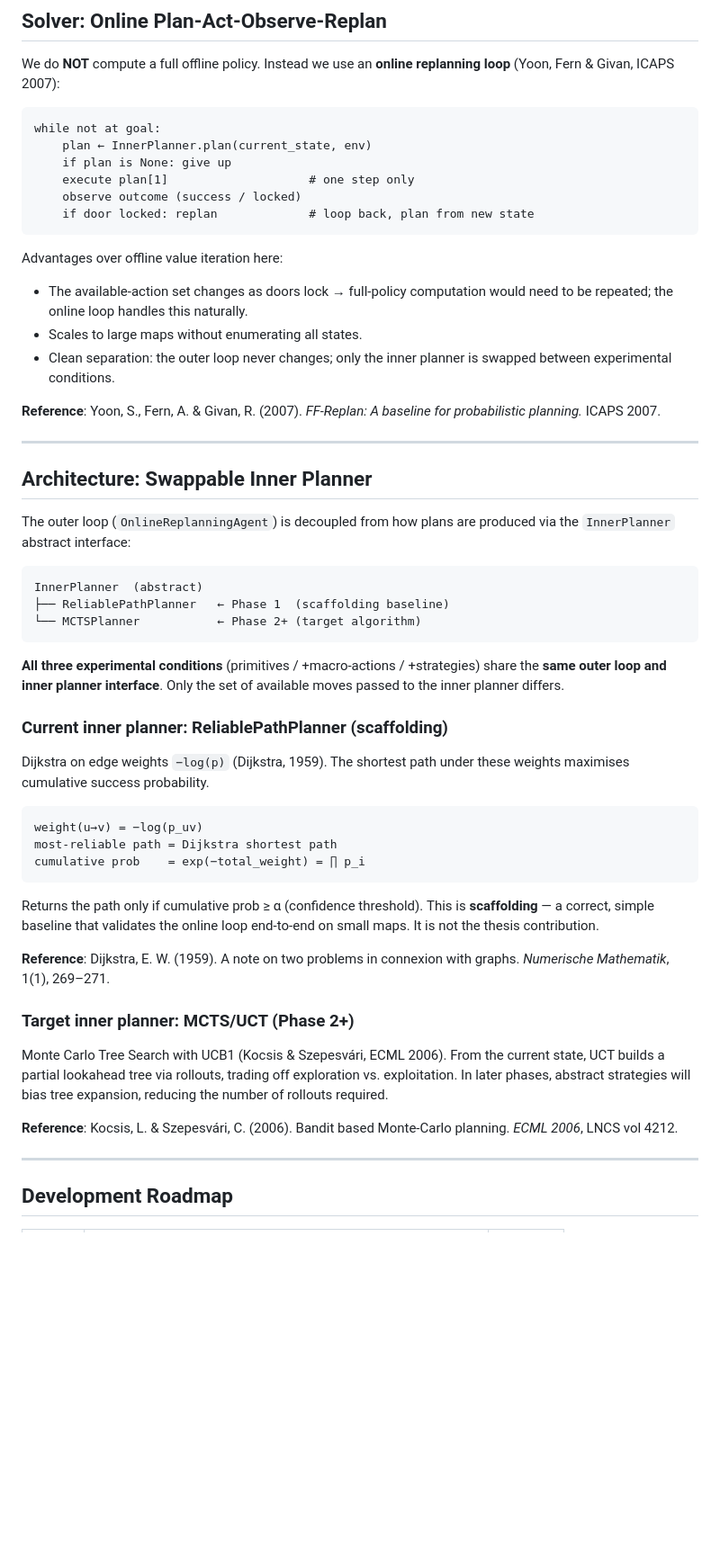
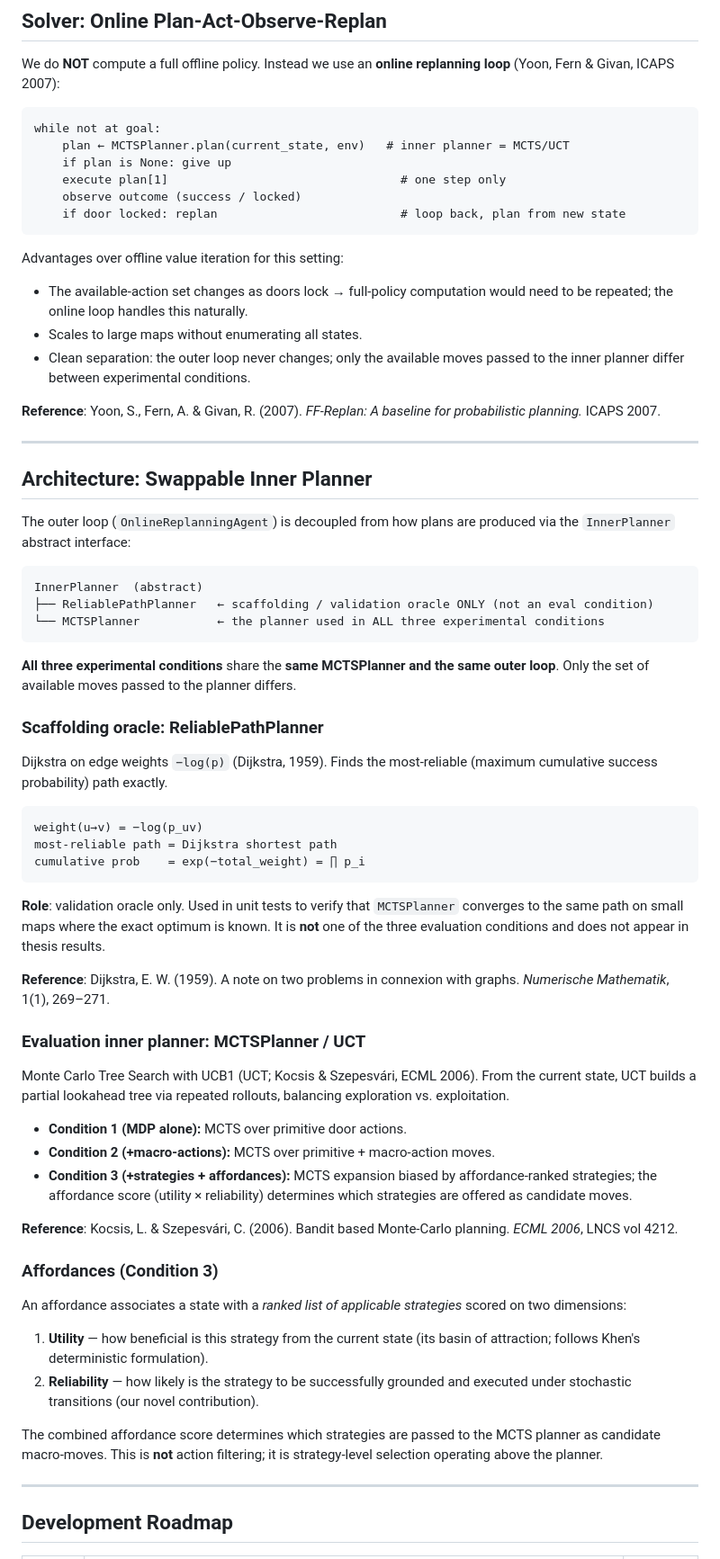
Before and after one commit to LouisGolding/Robotics_MDP_abstract_strategies_affordabilities, a Markdown page: CLAUDE.md, the part around one of its changes. Shown at 90% size. GitHub-like rendering; blank space fills up the shorter version.

````diff
--- a/CLAUDE.md
+++ b/CLAUDE.md
@@ -35,19 +54,19 @@ replanning loop** (Yoon, Fern & Givan, ICAPS 2007):
 
 ```
 while not at goal:
-    plan ← InnerPlanner.plan(current_state, env)
+    plan ← MCTSPlanner.plan(current_state, env)   # inner planner = MCTS/UCT
     if plan is None: give up
-    execute plan[1]                    # one step only
+    execute plan[1]                                 # one step only
     observe outcome (success / locked)
-    if door locked: replan             # loop back, plan from new state
+    if door locked: replan                          # loop back, plan from new state
 ```
 
-Advantages over offline value iteration here:
+Advantages over offline value iteration for this setting:
 - The available-action set changes as doors lock → full-policy computation
   would need to be repeated; the online loop handles this naturally.
 - Scales to large maps without enumerating all states.
-- Clean separation: the outer loop never changes; only the inner planner
-  is swapped between experimental conditions.
+- Clean separation: the outer loop never changes; only the available moves
+  passed to the inner planner differ between experimental conditions.
 
 **Reference**: Yoon, S., Fern, A. & Givan, R. (2007). *FF-Replan: A baseline
 for probabilistic planning.* ICAPS 2007.
@@ -61,18 +80,18 @@ produced via the `InnerPlanner` abstract interface:
 
 ```
 InnerPlanner  (abstract)
-├── ReliablePathPlanner   ← Phase 1  (scaffolding baseline)
-└── MCTSPlanner           ← Phase 2+ (target algorithm)
+├── ReliablePathPlanner   ← scaffolding / validation oracle ONLY (not an eval condition)
+└── MCTSPlanner           ← the planner used in ALL three experimental conditions
 ```
 
-**All three experimental conditions** (primitives / +macro-actions /
-+strategies) share the **same outer loop and inner planner interface**.
-Only the set of available moves passed to the inner planner differs.
+**All three experimental conditions** share the **same MCTSPlanner and the
+same outer loop**.  Only the set of available moves passed to the planner
+differs.
 
-### Current inner planner: ReliablePathPlanner (scaffolding)
+### Scaffolding oracle: ReliablePathPlanner
 
-Dijkstra on edge weights `−log(p)` (Dijkstra, 1959).  The shortest path
-under these weights maximises cumulative success probability.
+Dijkstra on edge weights `−log(p)` (Dijkstra, 1959).  Finds the
+most-reliable (maximum cumulative success probability) path exactly.
 
 ```
 weight(u→v) = −log(p_uv)
@@ -80,22 +99,42 @@ most-reliable path = Dijkstra shortest path
 cumulative prob    = exp(−total_weight) = ∏ p_i
 ```
 
-Returns the path only if cumulative prob ≥ α (confidence threshold).
-This is **scaffolding** — a correct, simple baseline that validates the
-online loop end-to-end on small maps.  It is not the thesis contribution.
+**Role**: validation oracle only.  Used in unit tests to verify that
+`MCTSPlanner` converges to the same path on small maps where the exact
+optimum is known.  It is **not** one of the three evaluation conditions and
+does not appear in thesis results.
 
 **Reference**: Dijkstra, E. W. (1959). A note on two problems in connexion
 with graphs. *Numerische Mathematik*, 1(1), 269–271.
 
-### Target inner planner: MCTS/UCT (Phase 2+)
+### Evaluation inner planner: MCTSPlanner / UCT
 
-Monte Carlo Tree Search with UCB1 (Kocsis & Szepesvári, ECML 2006).  From
-the current state, UCT builds a partial lookahead tree via rollouts, trading
-off exploration vs. exploitation.  In later phases, abstract strategies will
-bias tree expansion, reducing the number of rollouts required.
+Monte Carlo Tree Search with UCB1 (UCT; Kocsis & Szepesvári, ECML 2006).
+From the current state, UCT builds a partial lookahead tree via repeated
+rollouts, balancing exploration vs. exploitation.
+
+- **Condition 1 (MDP alone):** MCTS over primitive door actions.
+- **Condition 2 (+macro-actions):** MCTS over primitive + macro-action moves.
+- **Condition 3 (+strategies + affordances):** MCTS expansion biased by
+  affordance-ranked strategies; the affordance score (utility × reliability)
+  determines which strategies are offered as candidate moves.
 
 **Reference**: Kocsis, L. & Szepesvári, C. (2006). Bandit based Monte-Carlo
 planning. *ECML 2006*, LNCS vol 4212.
+
+### Affordances (Condition 3)
+
+An affordance associates a state with a *ranked list of applicable
+strategies* scored on two dimensions:
+
+1. **Utility** — how beneficial is this strategy from the current state
+   (its basin of attraction; follows Khen's deterministic formulation).
+2. **Reliability** — how likely is the strategy to be successfully grounded
+   and executed under stochastic transitions (our novel contribution).
+
+The combined affordance score determines which strategies are passed to the
+MCTS planner as candidate macro-moves.  This is **not** action filtering;
+it is strategy-level selection operating above the planner.
 
 ---
 
````
Also changed, not shown: other parts of CLAUDE.md (+37 -17 lines).
